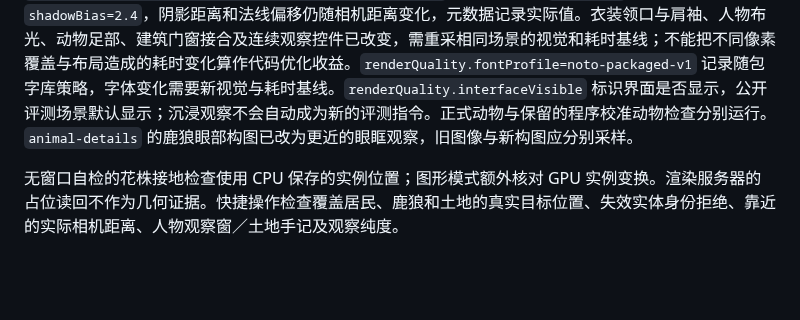
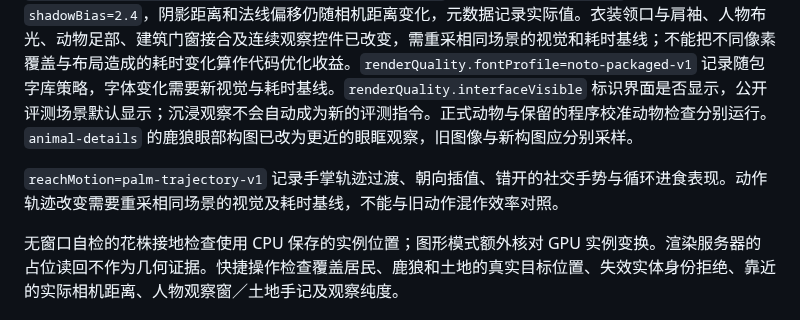
Before and after one commit to Crystalclear9/SandBoxSim, a Markdown page: docs/development/benchmark.md, the part around the change. Drawn GitHub-style; blank space fills up the shorter version.

```diff
--- a/docs/development/benchmark.md
+++ b/docs/development/benchmark.md
@@ -138,6 +138,8 @@ Godot 自检包含协议拒绝测试、模型/握持几何和 UI 状态；Python
 
 当前渲染元数据为 `animalPresentation=source-paw-contours-v11`、`interface=resident-framing-memory-v28`、`architecture=inset-joinery-v13`、`garmentMaterial=relaxed-yoke-linen-v14`、`landscapeSurface=coverage-mosaic-v6`、`habitatDetail=stratified-meadow-v10`。另外记录 `residentSurface=orbital-gaze-v6`、`vegetationSurface=engine-faced-v2`、`wildFlora=arched-bramble-v1`、`waterSurface=constrained-bank-v6`、`wristContour=source-oval-v1` 、`hairline=source-root-v1`、`reedPanicle=connected-axis-v1` 和 `handSurface=anatomical-regions-v1`。人物肖像的 `renderQuality.portrait.studio=continuous-inspector-v9`，并记录实际 `thumbnail` 布尔值。世界方向光 `shadowBias=2.4`，阴影距离和法线偏移仍随相机距离变化，元数据记录实际值。衣装领口与肩袖、人物布光、动物足部、建筑门窗接合及连续观察控件已改变，需重采相同场景的视觉和耗时基线；不能把不同像素覆盖与布局造成的耗时变化算作代码优化收益。`renderQuality.fontProfile=noto-packaged-v1` 记录随包字库策略，字体变化需要新视觉与耗时基线。`renderQuality.interfaceVisible` 标识界面是否显示，公开评测场景默认显示；沉浸观察不会自动成为新的评测指令。正式动物与保留的程序校准动物检查分别运行。`animal-details` 的鹿狼眼部构图已改为更近的眼眶观察，旧图像与新构图应分别采样。
 
+`reachMotion=palm-trajectory-v1` 记录手掌轨迹过渡、朝向插值、错开的社交手势与循环进食表现。动作轨迹改变需要重采相同场景的视觉及耗时基线，不能与旧动作混作效率对照。
+
 无窗口自检的花株接地检查使用 CPU 保存的实例位置；图形模式额外核对 GPU 实例变换。渲染服务器的占位读回不作为几何证据。快捷操作检查覆盖居民、鹿狼和土地的真实目标位置、失效实体身份拒绝、靠近的实际相机距离、人物观察窗／土地手记及观察纯度。
 
 ## 人物观察状态
```
Also changed, not shown: docs/development/models.md (+10 -2 lines), docs/images/README.md (+8 -5 lines), docs/images/resident-social.png, 7 other files.
